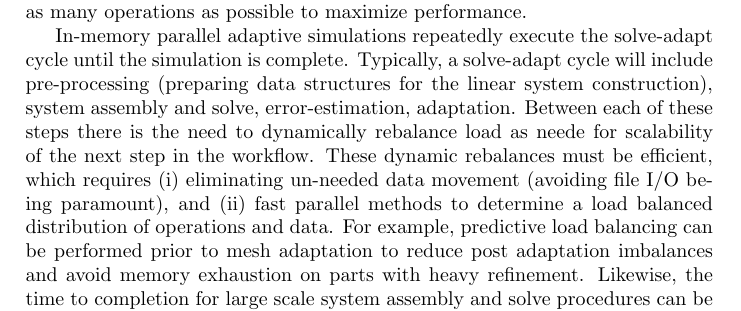
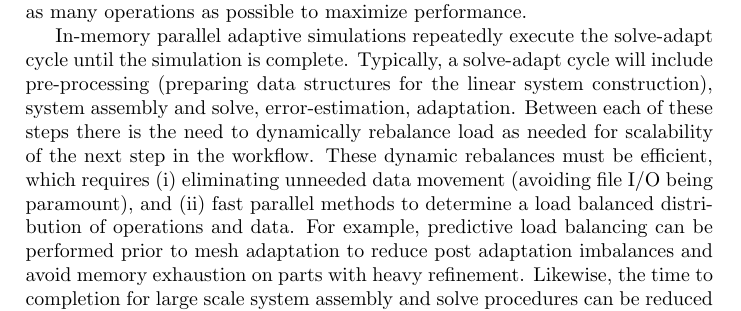
Before and after one commit to SCOREC/pumi-docs, a LaTeX document (ace3p_progress_report/progress.tex): part of page 1 of 8, cut so that both start at the same text. Compiled offline with pdfLaTeX.

Commit message:
spelling

```diff
--- a/ace3p_progress_report/progress.tex
+++ b/ace3p_progress_report/progress.tex
@@ -46,9 +46,9 @@ Typically, a solve-adapt cycle will include pre-processing (preparing data
 structures for the linear system construction), system assembly and solve,
 error-estimation, adaptation.
 Between each of these steps there is the need to dynamically rebalance load as
-neede for scalability of the next step in the workflow.
+needed for scalability of the next step in the workflow.
 These dynamic rebalances must be efficient, which requires (i) eliminating
-un-needed data movement (avoiding file I/O being paramount), and (ii) fast
+unneeded data movement (avoiding file I/O being paramount), and (ii) fast
 parallel methods to determine a load balanced distribution of operations and
 data.
 For example, predictive load balancing can be performed prior to mesh adaptation
```
